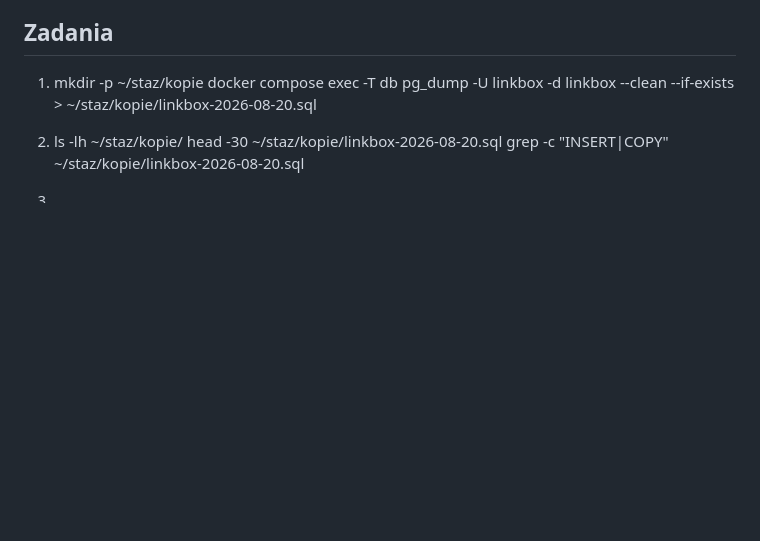
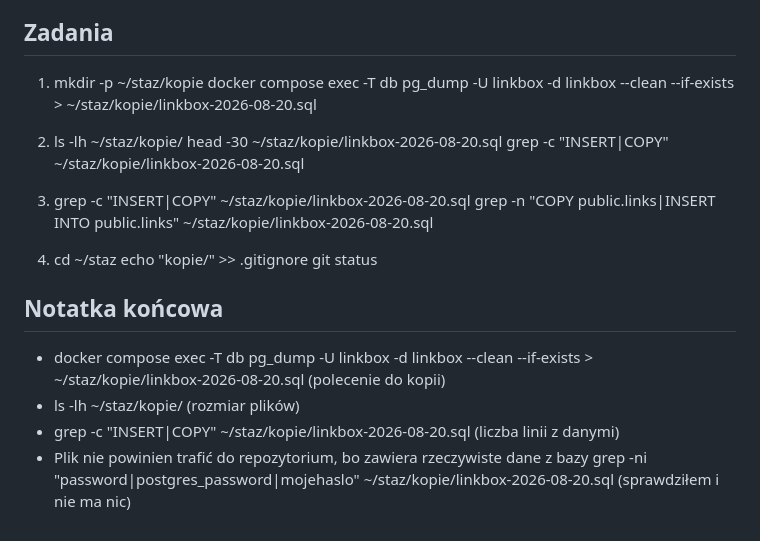
Before and after one commit to Paczesniak/staz-bartek, a Markdown page: notatki/baza.md, the part around the change. Rendered like a GitHub page; blank space fills up the shorter version.

Commit message:
Zadanie 9 zrobione: Notatka poprawiona, brak końcowych notatke

```diff
--- a/notatki/baza.md
+++ b/notatki/baza.md
@@ -490,4 +490,17 @@ docker compose exec -T db pg_dump -U linkbox -d linkbox --clean --if-exists > ~/
 head -30 ~/staz/kopie/linkbox-2026-08-20.sql
 grep -c "INSERT\|COPY" ~/staz/kopie/linkbox-2026-08-20.sql
 
-3.
+3. grep -c "INSERT\|COPY" ~/staz/kopie/linkbox-2026-08-20.sql
+grep -n "COPY public.links\|INSERT INTO public.links" ~/staz/kopie/linkbox-2026-08-20.sql
+
+4. cd ~/staz
+echo "kopie/" >> .gitignore
+git status
+
+## Notatka końcowa
+
+- docker compose exec -T db pg_dump -U linkbox -d linkbox --clean --if-exists > ~/staz/kopie/linkbox-2026-08-20.sql (polecenie do kopii)
+- ls -lh ~/staz/kopie/ (rozmiar plików)
+- grep -c "INSERT\|COPY" ~/staz/kopie/linkbox-2026-08-20.sql (liczba linii z danymi)
+- Plik nie powinien trafić do repozytorium, bo zawiera rzeczywiste dane z bazy
+grep -ni "password\|postgres_password\|mojehaslo" ~/staz/kopie/linkbox-2026-08-20.sql (sprawdziłem i nie ma nic)
```
